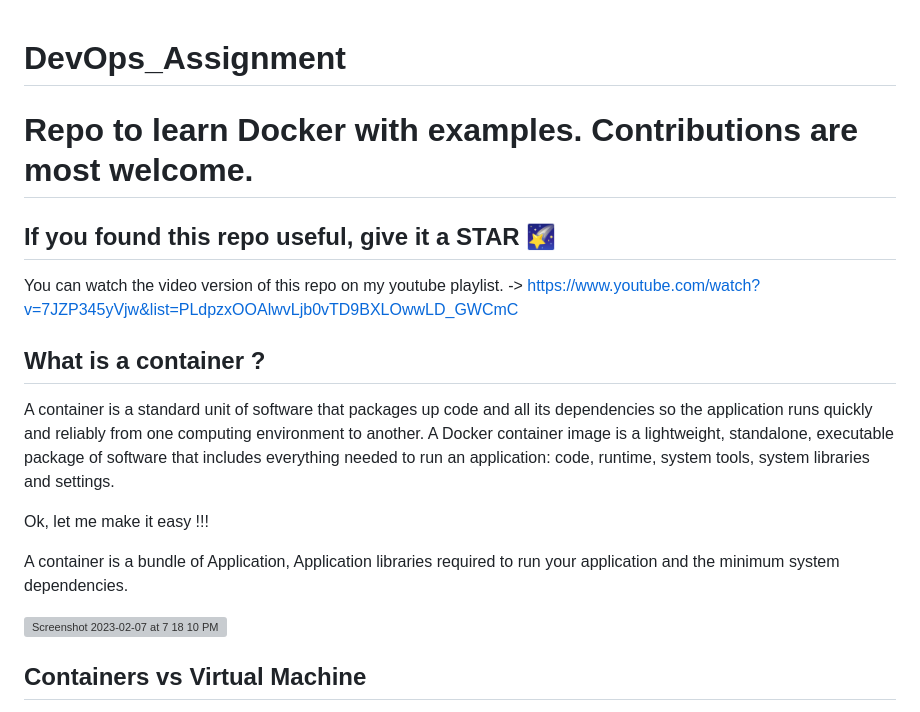
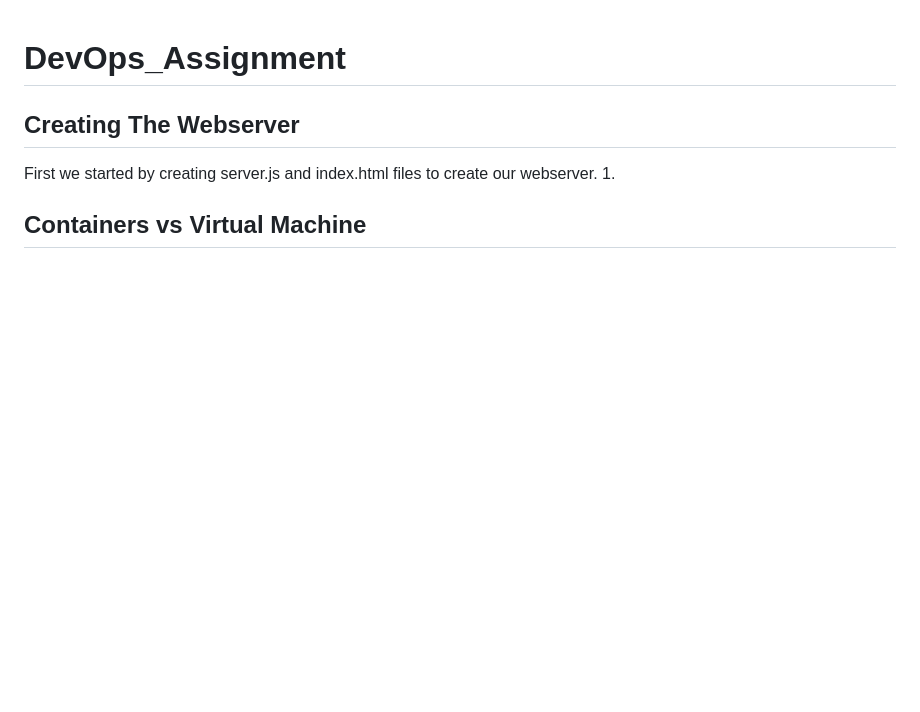
Before and after one commit to PratyushSubhadarshi/DevOps_Assignment, a Markdown page: README.md, the part around the change. Rendered like a GitHub page; blank space fills up the shorter version; grey boxes are pictures that could not be loaded.

Commit message:
3rd commit

```diff
--- a/README.md
+++ b/README.md
@@ -1,22 +1,8 @@
 # DevOps_Assignment
-# Repo to learn Docker with examples. Contributions are most welcome.
 
-## If you found this repo useful, give it a STAR 🌠
-
-You can watch the video version of this repo on my youtube playlist. -> https://www.youtube.com/watch?v=7JZP345yVjw&list=PLdpzxOOAlwvLjb0vTD9BXLOwwLD_GWCmC
-
-
-## What is a container ?
-
-A container is a standard unit of software that packages up code and all its dependencies so the application runs quickly and reliably from one computing environment to another. A Docker container image is a lightweight, standalone, executable package of software that includes everything needed to run an application: code, runtime, system tools, system libraries and settings.
-
-Ok, let me make it easy !!!
-
-A container is a bundle of Application, Application libraries required to run your application and the minimum system dependencies.
-
-![Screenshot 2023-02-07 at 7 18 10 PM](https://user-images.githubusercontent.com/43399466/217262726-7cabcb5b-074d-45cc-950e-84f7119e7162.png)
-
-
+## Creating The Webserver
+First we started by creating server.js and index.html files to create our webserver.
+  1.
 
 ## Containers vs Virtual Machine
 
```
